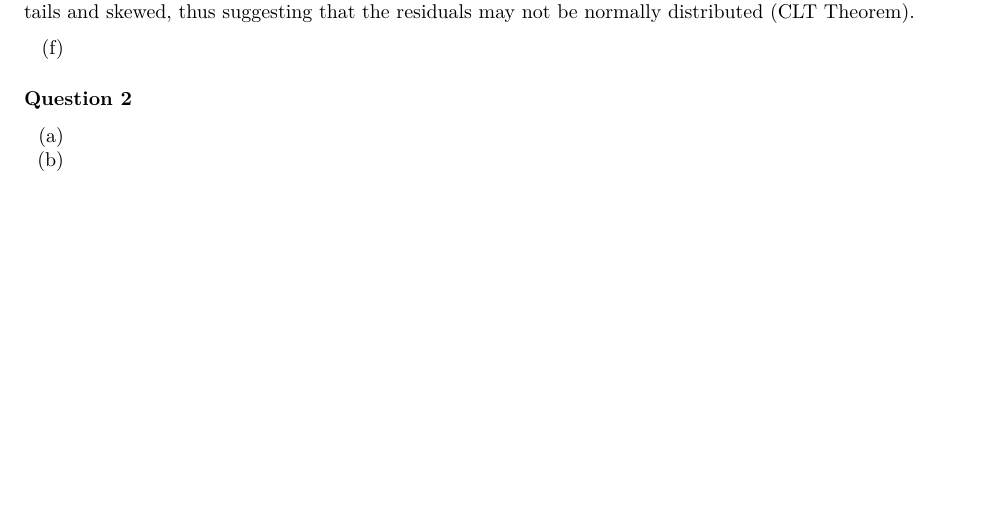
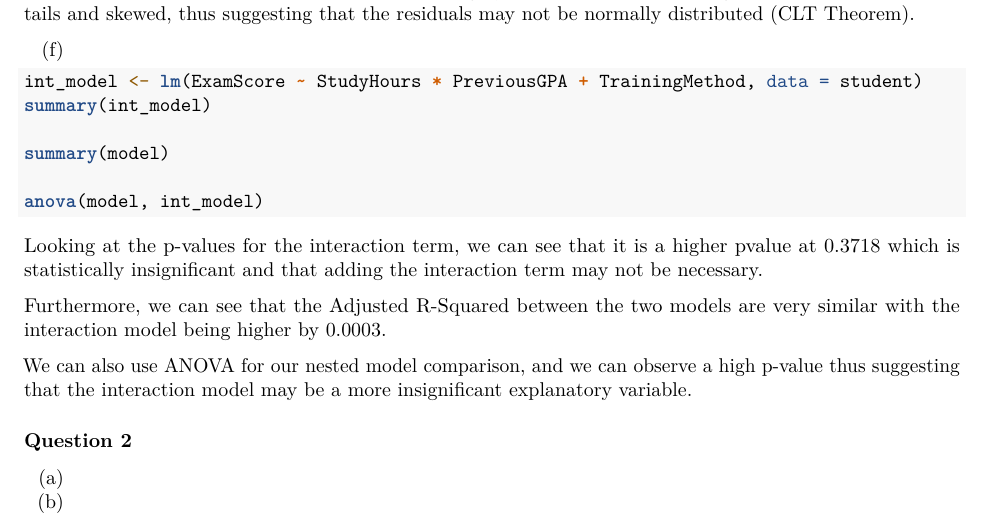
Before and after one commit to LaoAronn/model-assignment, an R Markdown document (hw2.Rmd): part of page 2 of 3, cut so that both start at the same text, the shorter picture padded with empty space. Rendered offline with R 4.5, knitr and Pandoc, then LaTeX, with nearby package versions; the code chunks are not run, so their results and figures are left out.

Commit message:
Nested Model Comparison

````diff
--- a/hw2.Rmd
+++ b/hw2.Rmd
@@ -129,9 +129,25 @@ diagonal line but with heavier tails and skewed,
 thus suggesting that the residuals may not be normally distributed (CLT Theorem).
 
 
+(f)
+```{r, echo=TRUE}
+int_model <- lm(ExamScore ~ StudyHours * PreviousGPA + TrainingMethod, data = student)
+summary(int_model)
 
+summary(model)
 
-(f)
+anova(model, int_model)
+```
+Looking at the p-values for the interaction term, we can see that it is a
+higher pvalue at 0.3718 which is statistically insignificant and that
+adding the interaction term may not be necessary.
+
+Furthermore, we can see that the Adjusted R-Squared between the two models
+are very similar with the interaction model being higher by 0.0003.
+
+We can also use ANOVA for our nested model comparison, and we can observe a high
+p-value thus suggesting that the interaction model may be a more insignificant
+explanatory variable.
 
 ### Question 2
 
````
